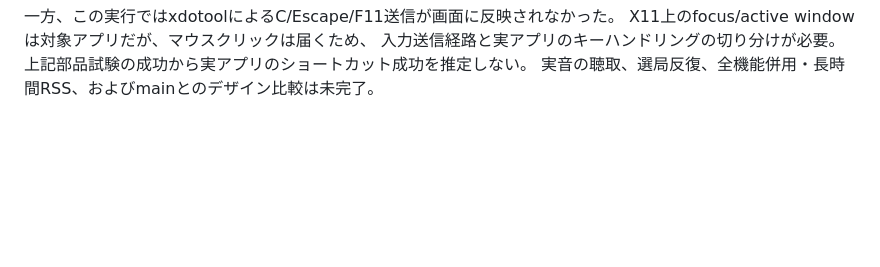
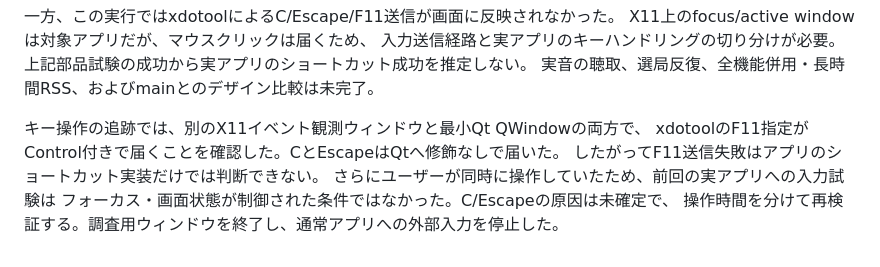
Before and after one commit to ouvill/NagameTV, a Markdown page: docs/feature-migration.md, the part around the change. Rendered like a GitHub page; blank space fills up the shorter version.

Commit message:
Record input injection findings and concurrent interaction limitation

```diff
--- a/docs/feature-migration.md
+++ b/docs/feature-migration.md
@@ -223,3 +223,10 @@ X11上のfocus/active windowは対象アプリだが、マウスクリックは
 入力送信経路と実アプリのキーハンドリングの切り分けが必要。
 上記部品試験の成功から実アプリのショートカット成功を推定しない。
 実音の聴取、選局反復、全機能併用・長時間RSS、およびmainとのデザイン比較は未完了。
+
+キー操作の追跡では、別のX11イベント観測ウィンドウと最小Qt QWindowの両方で、
+xdotoolのF11指定がControl付きで届くことを確認した。CとEscapeはQtへ修飾なしで届いた。
+したがってF11送信失敗はアプリのショートカット実装だけでは判断できない。
+さらにユーザーが同時に操作していたため、前回の実アプリへの入力試験は
+フォーカス・画面状態が制御された条件ではなかった。C/Escapeの原因は未確定で、
+操作時間を分けて再検証する。調査用ウィンドウを終了し、通常アプリへの外部入力を停止した。
```
